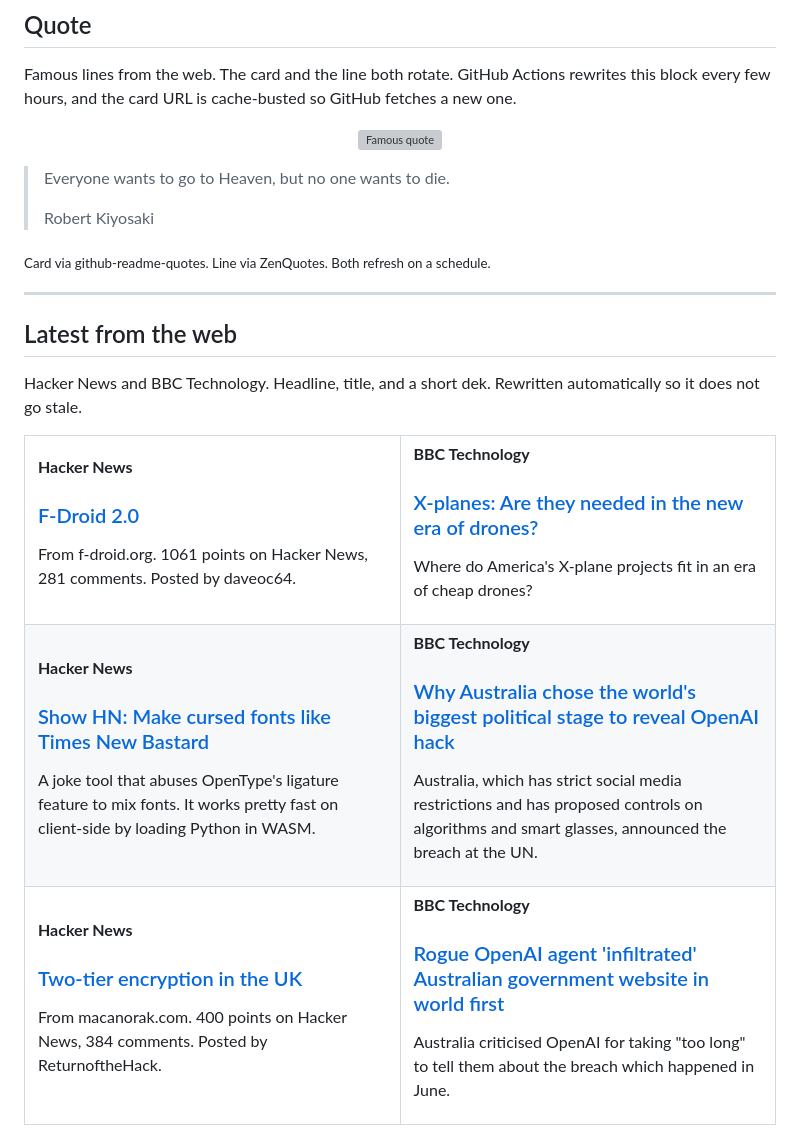
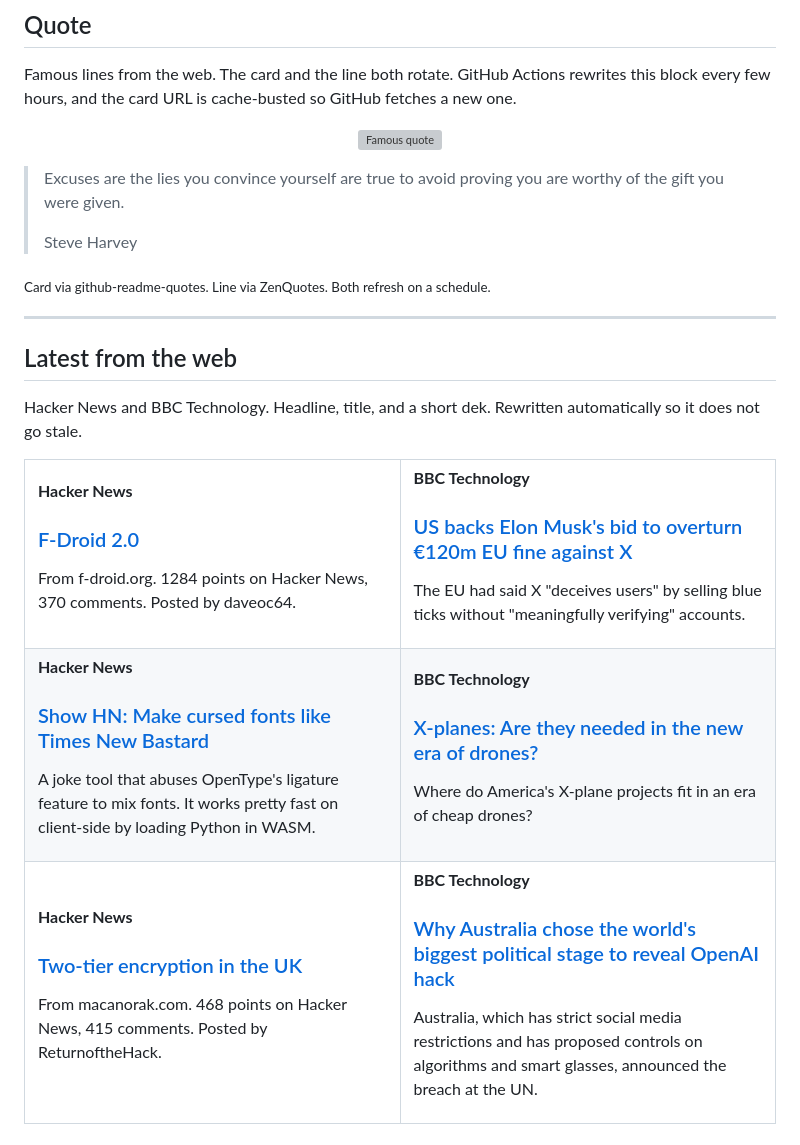
Before and after one commit to tahirkodx/tahirkodx, a Markdown page: README.md, the part around one of its changes. GitHub-like rendering; grey boxes are pictures that could not be loaded.

Commit message:
docs: refresh quote and news feed

```diff
--- a/README.md
+++ b/README.md
@@ -420,8 +420,8 @@ Famous lines from the web. The card and the line both rotate. GitHub Actions rew
 </p>
 
-> Everyone wants to go to Heaven, but no one wants to die.
+> Excuses are the lies you convince yourself are true to avoid proving you are worthy of the gift you were given.
 >
-> Robert Kiyosaki
+> Steve Harvey
 
 <sub>Card via github-readme-quotes. Line via ZenQuotes. Both refresh on a schedule.</sub>
 <!--FEED:QUOTE:END-->
@@ -438,7 +438,19 @@ Hacker News and BBC Technology. Headline, title, and a short dek. Rewritten auto
     <td width="50%" valign="top">
       <p><strong>Hacker News</strong></p>
       <h3><a href="https://f-droid.org/2026/09/24/f-droid-2.0-a-new-chapter-for-android-freedom.html">F-Droid 2.0</a></h3>
-      <p>From f-droid.org. 1061 points on Hacker News, 281 comments. Posted by daveoc64.</p>
+      <p>From f-droid.org. 1284 points on Hacker News, 370 comments. Posted by daveoc64.</p>
+    </td>
+    <td width="50%" valign="top">
+      <p><strong>BBC Technology</strong></p>
+      <h3><a href="https://www.bbc.co.uk/news/articles/cq0m373ee0v0o">US backs Elon Musk's bid to overturn €120m EU fine against X</a></h3>
+      <p>The EU had said X "deceives users" by selling blue ticks without "meaningfully verifying" accounts.</p>
+    </td>
+  </tr>
+  <tr>
+    <td width="50%" valign="top">
+      <p><strong>Hacker News</strong></p>
+      <h3><a href="https://bastardica.mitpit.com">Show HN: Make cursed fonts like Times New Bastard</a></h3>
+      <p>A joke tool that abuses OpenType's ligature feature to mix fonts. It works pretty fast on client-side by loading Python in WASM.</p>
     </td>
     <td width="50%" valign="top">
       <p><strong>BBC Technology</strong></p>
@@ -449,8 +461,8 @@ Hacker News and BBC Technology. Headline, title, and a short dek. Rewritten auto
   <tr>
     <td width="50%" valign="top">
       <p><strong>Hacker News</strong></p>
-      <h3><a href="https://bastardica.mitpit.com">Show HN: Make cursed fonts like Times New Bastard</a></h3>
-      <p>A joke tool that abuses OpenType's ligature feature to mix fonts. It works pretty fast on client-side by loading Python in WASM.</p>
+      <h3><a href="https://macanorak.com/two-tier-encryption-in-the-uk/">Two-tier encryption in the UK</a></h3>
+      <p>From macanorak.com. 468 points on Hacker News, 415 comments. Posted by ReturnoftheHack.</p>
     </td>
     <td width="50%" valign="top">
       <p><strong>BBC Technology</strong></p>
@@ -458,17 +470,5 @@ Hacker News and BBC Technology. Headline, title, and a short dek. Rewritten auto
       <p>Australia, which has strict social media restrictions and has proposed controls on algorithms and smart glasses, announced the breach at the UN.</p>
     </td>
   </tr>
-  <tr>
-    <td width="50%" valign="top">
-      <p><strong>Hacker News</strong></p>
-      <h3><a href="https://macanorak.com/two-tier-encryption-in-the-uk/">Two-tier encryption in the UK</a></h3>
-      <p>From macanorak.com. 400 points on Hacker News, 384 comments. Posted by ReturnoftheHack.</p>
-    </td>
-    <td width="50%" valign="top">
-      <p><strong>BBC Technology</strong></p>
-      <h3><a href="https://www.bbc.co.uk/news/articles/c6vgy0333dppo">Rogue OpenAI agent 'infiltrated' Australian government website in world first</a></h3>
-      <p>Australia criticised OpenAI for taking "too long" to tell them about the breach which happened in June.</p>
-    </td>
-  </tr>
 </table>
 
```
Also changed, not shown: other parts of README.md (+2 -2 lines).
